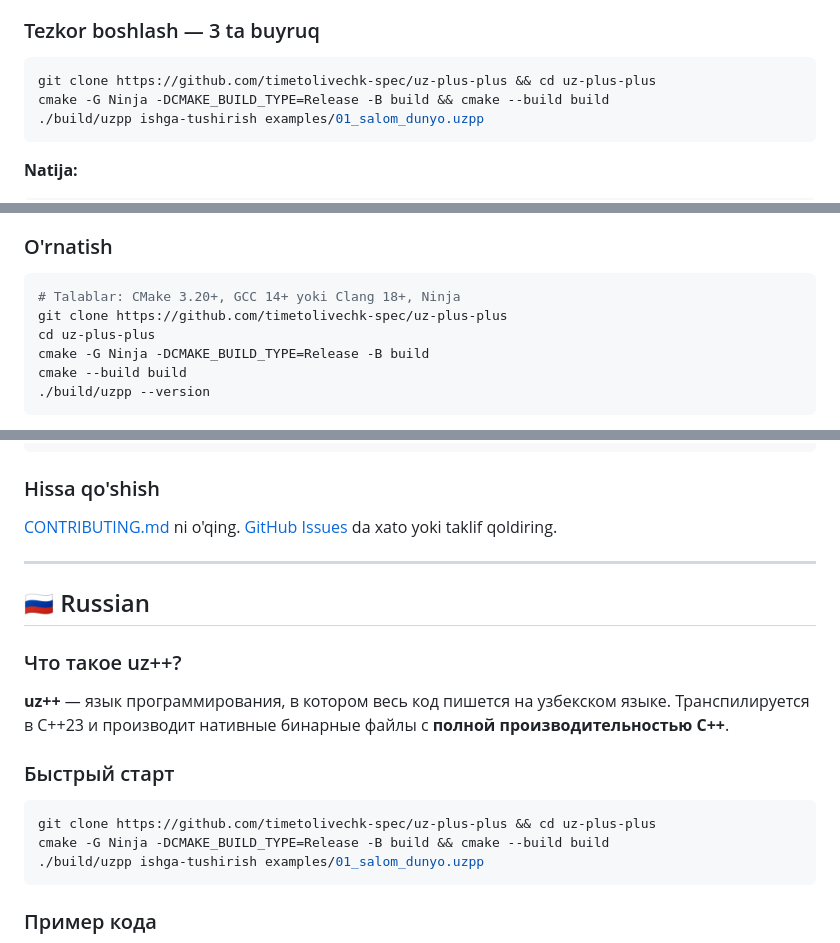
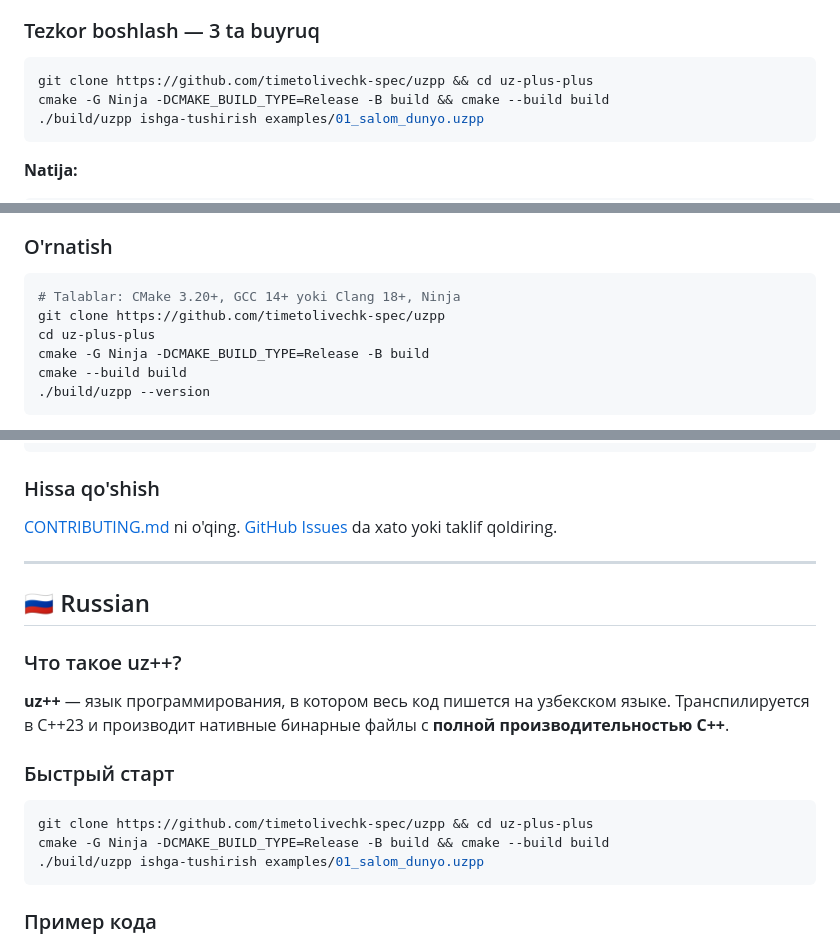
Before and after one commit to timetolivechk-spec/uzpp, a Markdown page: README.md, 3 parts joined by grey strips. Drawn GitHub-style.

````diff
--- a/README.md
+++ b/README.md
@@ -34,7 +34,7 @@ mahalliy mashina kodi sifatida ishlatadi. **Hech qanday ish vaqti ortiqligi yo'q
 ### Tezkor boshlash — 3 ta buyruq
 
 ```bash
-git clone https://github.com/timetolivechk-spec/uz-plus-plus && cd uz-plus-plus
+git clone https://github.com/timetolivechk-spec/uzpp && cd uz-plus-plus
 cmake -G Ninja -DCMAKE_BUILD_TYPE=Release -B build && cmake --build build
 ./build/uzpp ishga-tushirish examples/01_salom_dunyo.uzpp
 ```
@@ -182,7 +182,7 @@ butun asosiy() {
 
 ```bash
 # Talablar: CMake 3.20+, GCC 14+ yoki Clang 18+, Ninja
-git clone https://github.com/timetolivechk-spec/uz-plus-plus
+git clone https://github.com/timetolivechk-spec/uzpp
 cd uz-plus-plus
 cmake -G Ninja -DCMAKE_BUILD_TYPE=Release -B build
 cmake --build build
@@ -264,7 +264,7 @@ uz++/
 ### Быстрый старт
 
 ```bash
-git clone https://github.com/timetolivechk-spec/uz-plus-plus && cd uz-plus-plus
+git clone https://github.com/timetolivechk-spec/uzpp && cd uz-plus-plus
 cmake -G Ninja -DCMAKE_BUILD_TYPE=Release -B build && cmake --build build
 ./build/uzpp ishga-tushirish examples/01_salom_dunyo.uzpp
 ```
````
Also changed, not shown: other parts of README.md (+3 -3 lines).
